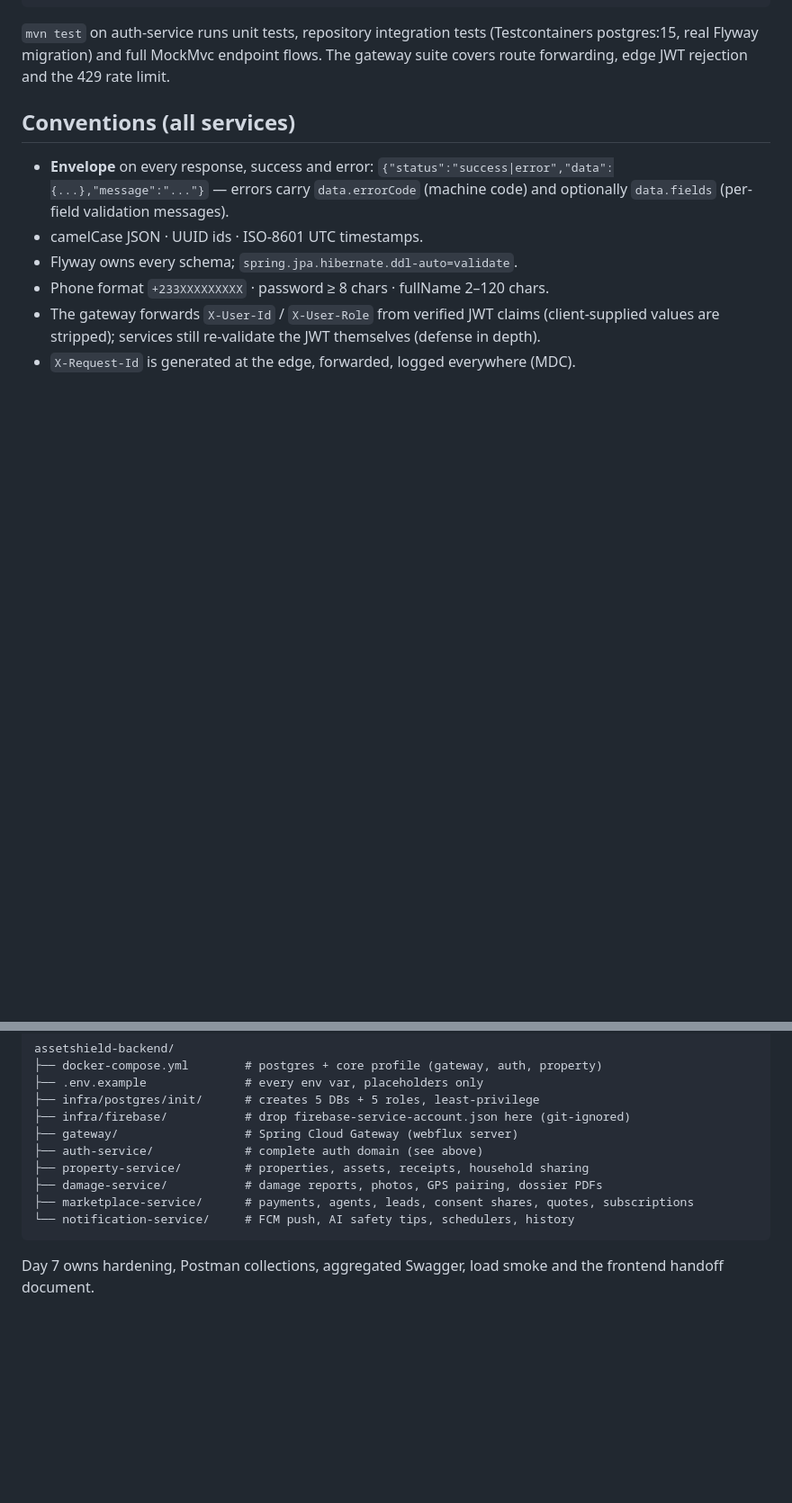
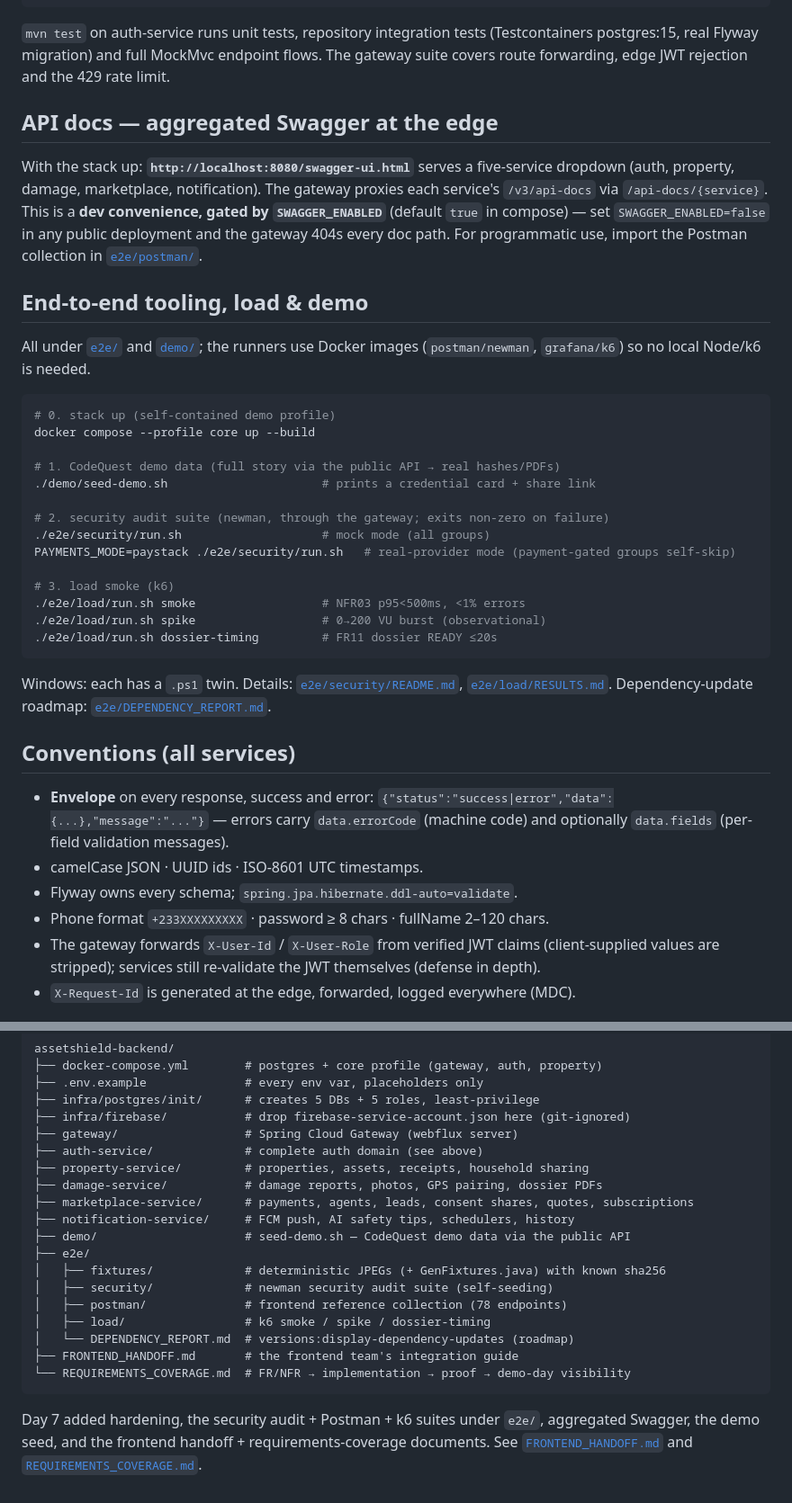
Before and after one commit to kbbortei1/Asset_Shield, a Markdown page: assetshield-backend/README.md, 2 parts joined by grey strips. Shown at 90% size. Drawn GitHub-style; blank space fills up the shorter version.

````diff
--- a/assetshield-backend/README.md
+++ b/assetshield-backend/README.md
@@ -141,6 +176,41 @@ mvn -f marketplace-service/pom.xml package # integration tests need Docker (Test
 (Testcontainers postgres:15, real Flyway migration) and full MockMvc endpoint
 flows. The gateway suite covers route forwarding, edge JWT rejection and the
 429 rate limit.
+
+## API docs — aggregated Swagger at the edge
+
+With the stack up: **`http://localhost:8080/swagger-ui.html`** serves a five-service
+dropdown (auth, property, damage, marketplace, notification). The gateway proxies
+each service's `/v3/api-docs` via `/api-docs/{service}`. This is a **dev convenience,
+gated by `SWAGGER_ENABLED`** (default `true` in compose) — set `SWAGGER_ENABLED=false`
+in any public deployment and the gateway 404s every doc path. For programmatic use,
+import the Postman collection in [`e2e/postman/`](e2e/postman/).
+
+## End-to-end tooling, load & demo
+
+All under [`e2e/`](e2e/) and [`demo/`](demo/); the runners use Docker images
+(`postman/newman`, `grafana/k6`) so no local Node/k6 is needed.
+
+```bash
+# 0. stack up (self-contained demo profile)
+docker compose --profile core up --build
+
+# 1. CodeQuest demo data (full story via the public API → real hashes/PDFs)
+./demo/seed-demo.sh                      # prints a credential card + share link
+
+# 2. security audit suite (newman, through the gateway; exits non-zero on failure)
+./e2e/security/run.sh                    # mock mode (all groups)
+PAYMENTS_MODE=paystack ./e2e/security/run.sh   # real-provider mode (payment-gated groups self-skip)
+
+# 3. load smoke (k6)
+./e2e/load/run.sh smoke                  # NFR03 p95<500ms, <1% errors
+./e2e/load/run.sh spike                  # 0→200 VU burst (observational)
+./e2e/load/run.sh dossier-timing         # FR11 dossier READY ≤20s
+```
+
+Windows: each has a `.ps1` twin. Details: [`e2e/security/README.md`](e2e/security/README.md),
+[`e2e/load/RESULTS.md`](e2e/load/RESULTS.md). Dependency-update roadmap:
+[`e2e/DEPENDENCY_REPORT.md`](e2e/DEPENDENCY_REPORT.md).
 
 ## Conventions (all services)
 
@@ -343,8 +413,19 @@ assetshield-backend/
 ├── property-service/         # properties, assets, receipts, household sharing
 ├── damage-service/           # damage reports, photos, GPS pairing, dossier PDFs
 ├── marketplace-service/      # payments, agents, leads, consent shares, quotes, subscriptions
-└── notification-service/     # FCM push, AI safety tips, schedulers, history
+├── notification-service/     # FCM push, AI safety tips, schedulers, history
+├── demo/                     # seed-demo.sh — CodeQuest demo data via the public API
+├── e2e/
+│   ├── fixtures/             # deterministic JPEGs (+ GenFixtures.java) with known sha256
+│   ├── security/             # newman security audit suite (self-seeding)
+│   ├── postman/              # frontend reference collection (78 endpoints)
+│   ├── load/                 # k6 smoke / spike / dossier-timing
+│   └── DEPENDENCY_REPORT.md  # versions:display-dependency-updates (roadmap)
+├── FRONTEND_HANDOFF.md       # the frontend team's integration guide
+└── REQUIREMENTS_COVERAGE.md  # FR/NFR → implementation → proof → demo-day visibility
 ```
 
-Day 7 owns hardening, Postman collections, aggregated Swagger, load smoke
-and the frontend handoff document.
+Day 7 added hardening, the security audit + Postman + k6 suites under `e2e/`,
+aggregated Swagger, the demo seed, and the frontend handoff + requirements-coverage
+documents. See [`FRONTEND_HANDOFF.md`](FRONTEND_HANDOFF.md) and
+[`REQUIREMENTS_COVERAGE.md`](REQUIREMENTS_COVERAGE.md).
````
Also changed, not shown: other parts of assetshield-backend/README.md (+35 -0 lines), assetshield-backend/FRONTEND_HANDOFF.md (added, +427 -0 lines), assetshield-backend/REQUIREMENTS_COVERAGE.md (added, +101 -0 lines).
